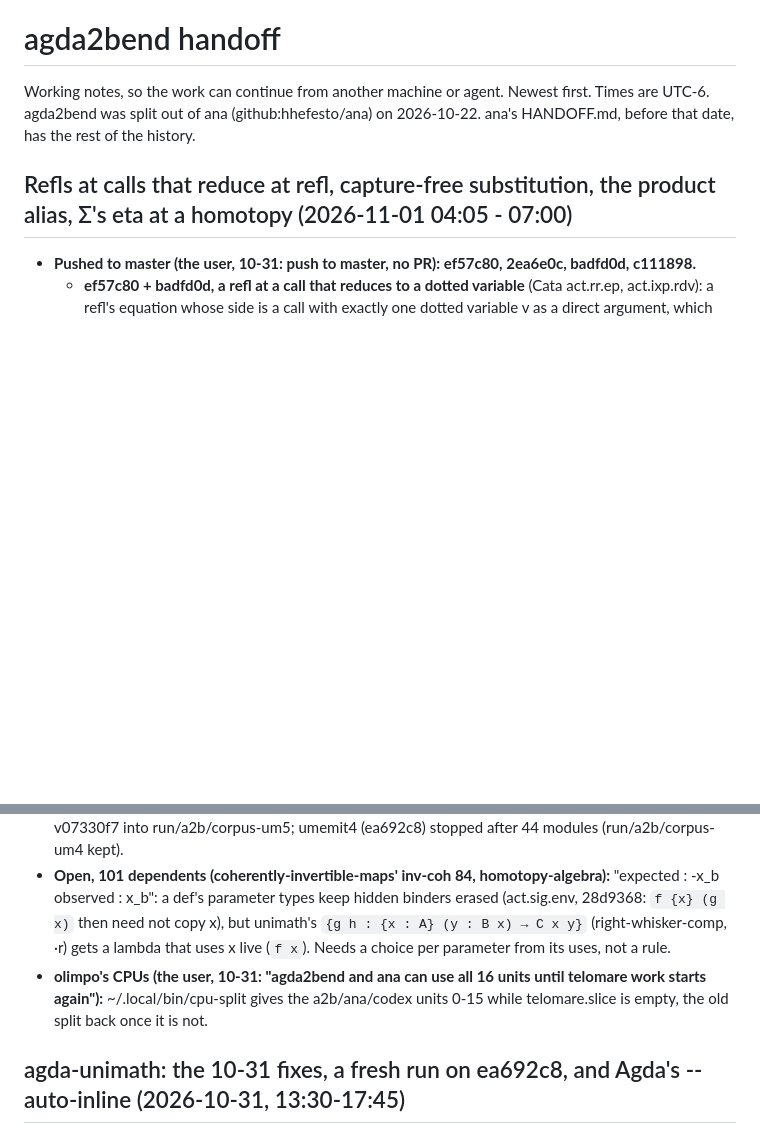
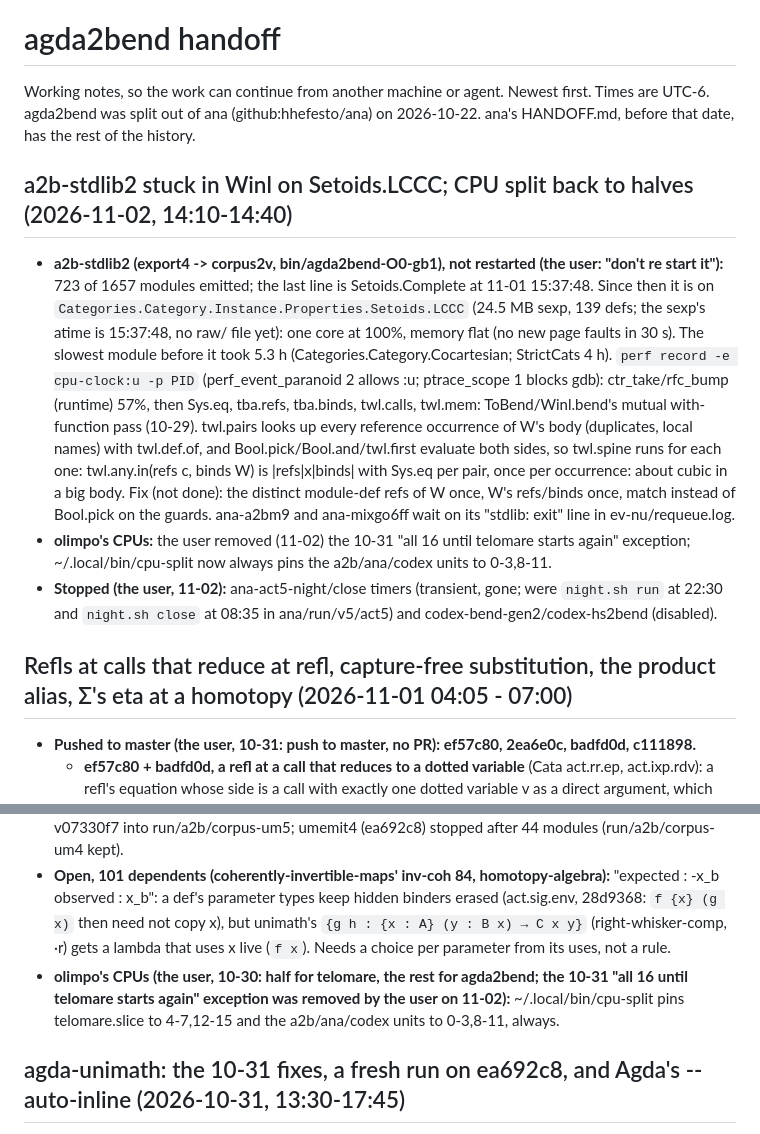
Before and after one commit to hhefesto/agda2bend, a Markdown page: HANDOFF.md, 2 parts joined by grey strips. GitHub-like rendering; blank space fills up the shorter version.

Commit message:
HANDOFF: stdlib2 stuck in Winl on Setoids.LCCC; CPU split back to halves; nights and codex stopped

```diff
--- a/HANDOFF.md
+++ b/HANDOFF.md
@@ -1,6 +1,12 @@
 # agda2bend handoff
 
 Working notes, so the work can continue from another machine or agent. Newest first. Times are UTC-6. agda2bend was split out of ana (github:hhefesto/ana) on 2026-10-22. ana's HANDOFF.md, before that date, has the rest of the history.
+
+## a2b-stdlib2 stuck in Winl on Setoids.LCCC; CPU split back to halves (2026-11-02, 14:10-14:40)
+
+- **a2b-stdlib2 (export4 -> corpus2v, bin/agda2bend-O0-gb1), not restarted (the user: "don't re start it"):** 723 of 1657 modules emitted; the last line is Setoids.Complete at 11-01 15:37:48.  Since then it is on `Categories.Category.Instance.Properties.Setoids.LCCC` (24.5 MB sexp, 139 defs; the sexp's atime is 15:37:48, no raw/ file yet): one core at 100%, memory flat (no new page faults in 30 s).  The slowest module before it took 5.3 h (Categories.Category.Cocartesian; StrictCats 4 h).  `perf record -e cpu-clock:u -p PID` (perf_event_paranoid 2 allows :u; ptrace_scope 1 blocks gdb): ctr_take/rfc_bump (runtime) 57%, then Sys.eq, tba.refs, tba.binds, twl.calls, twl.mem: ToBend/Winl.bend's mutual with-function pass (10-29).  twl.pairs looks up every reference occurrence of W's body (duplicates, local names) with twl.def.of, and Bool.pick/Bool.and/twl.first evaluate both sides, so twl.spine runs for each one: twl.any.in(refs c, binds W) is |refs|x|binds| with Sys.eq per pair, once per occurrence: about cubic in a big body.  Fix (not done): the distinct module-def refs of W once, W's refs/binds once, match instead of Bool.pick on the guards.  ana-a2bm9 and ana-mixgo6ff wait on its "stdlib: exit" line in ev-nu/requeue.log.
+- **olimpo's CPUs:** the user removed (11-02) the 10-31 "all 16 until telomare starts again" exception; ~/.local/bin/cpu-split now always pins the a2b/ana/codex units to 0-3,8-11.
+- **Stopped (the user, 11-02):** ana-act5-night/close timers (transient, gone; were `night.sh run` at 22:30 and `night.sh close` at 08:35 in ana/run/v5/act5) and codex-bend-gen2/codex-hs2bend (disabled).
 
 ## Refls at calls that reduce at refl, capture-free substitution, the product alias, Σ's eta at a homotopy (2026-11-01 04:05 - 07:00)
 
@@ -80,7 +86,7 @@ Working notes, so the work can continue from another machine or agent. Newest fi
 - **Measured (dg18 = 07330f7):** /tmp/bx/cs18 (commuting-squares-of-identifications, homotopy-algebra, coherently-invertible-maps and their imports) against corpus-um4 (ea692c8) on the 22 modules both have: 344 -> 386 checked, 0 lost; commuting-squares-of-identifications 26 -> 46 of 51 (5 left: the unit laws of pasting, stuck rewrites in the expected side).  Fixtures (/tmp/claude-1000/a2b/fxab.sh): A2bWh 4 -> 5, A2bProp 13 -> 15, the other 15 the same.  tests 91 ok.  Id-Truncated-Type itself: a2b-ab9c (07330f7) on its cone, unseen yet.
 - **Running:** a2b-umemit5 (ev-um/umemit5.sh, 18:46): agda-unimath fresh on bin/agda2bend-O0-v07330f7 into run/a2b/corpus-um5; umemit4 (ea692c8) stopped after 44 modules (run/a2b/corpus-um4 kept).
 - **Open, 101 dependents (coherently-invertible-maps' inv-coh 84, homotopy-algebra):** "expected : -x_b observed : x_b": a def's parameter types keep hidden binders erased (act.sig.env, 28d9368: `f {x} (g x)` then need not copy x), but unimath's `{g h : {x : A} (y : B x) → C x y}` (right-whisker-comp, ·r) gets a lambda that uses x live (`f x`).  Needs a choice per parameter from its uses, not a rule.
-- **olimpo's CPUs (the user, 10-31: "agda2bend and ana can use all 16 units until telomare work starts again"):** ~/.local/bin/cpu-split gives the a2b/ana/codex units 0-15 while telomare.slice is empty, the old split back once it is not.
+- **olimpo's CPUs (the user, 10-30: half for telomare, the rest for agda2bend; the 10-31 "all 16 until telomare starts again" exception was removed by the user on 11-02):** ~/.local/bin/cpu-split pins telomare.slice to 4-7,12-15 and the a2b/ana/codex units to 0-3,8-11, always.
 
 ## agda-unimath: the 10-31 fixes, a fresh run on ea692c8, and Agda's --auto-inline (2026-10-31, 13:30-17:45)
 
```
